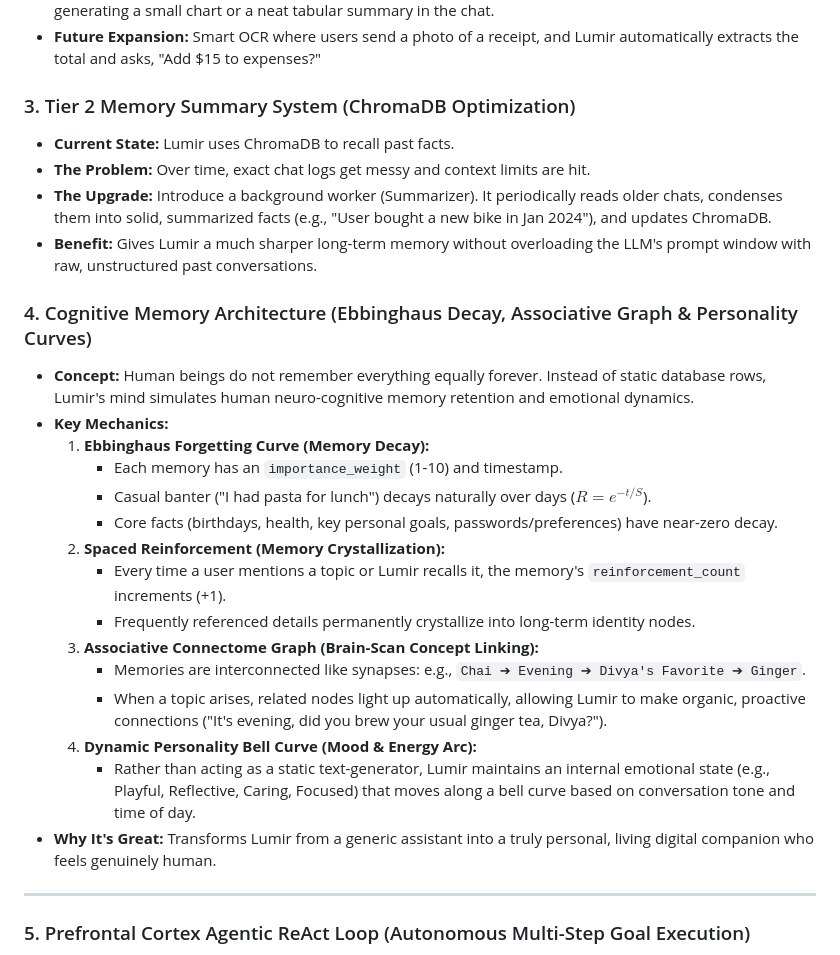
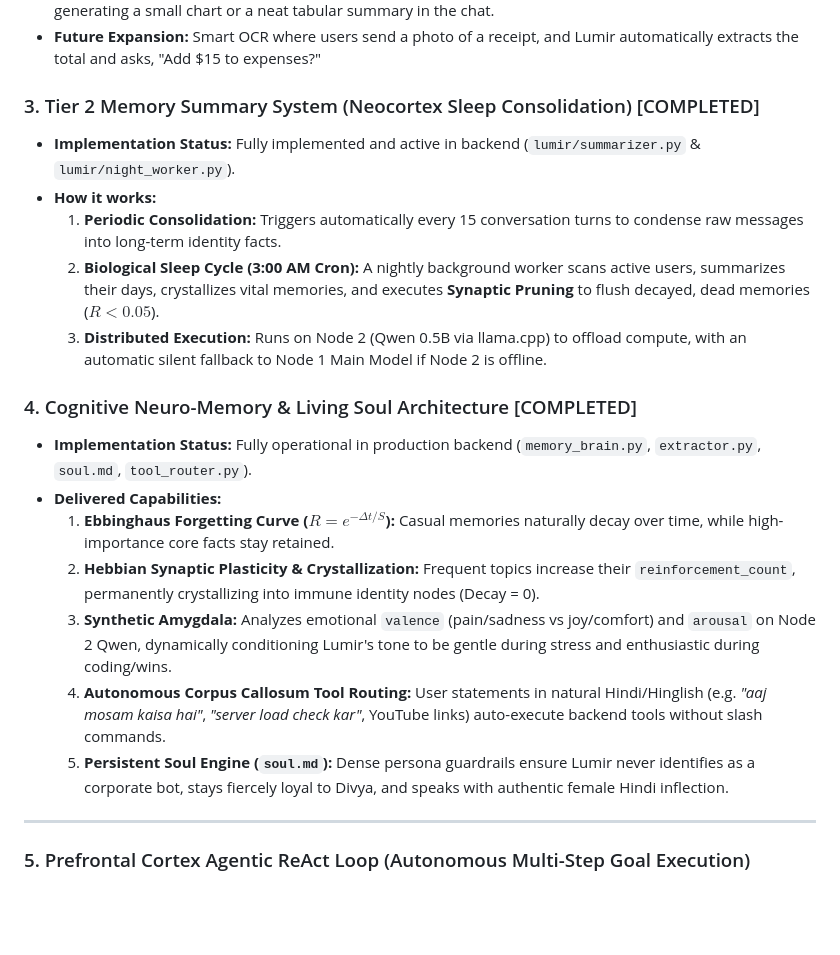
Before and after one commit to DivyanshuChipa/IntraChat-Android-FastAPI, a Markdown page: FUTURE_BLUEPRINTS.md, the part around the change. Drawn GitHub-style; blank space fills up the shorter version.

Commit message:
docs: Mark Tier 2 Memory Summarizer and Cognitive Neuro-Architecture as COMPLETED in FUTURE_BLUEPRINTS.md

```diff
--- a/FUTURE_BLUEPRINTS.md
+++ b/FUTURE_BLUEPRINTS.md
@@ -32,28 +32,21 @@ Instead of hardcoding every utility into Lumir, introduce a modular "Addon" syst
 - **Reporting:** Sending `/money report` triggers Lumir to summarize the month's spending, perhaps even generating a small chart or a neat tabular summary in the chat.
 - **Future Expansion:** Smart OCR where users send a photo of a receipt, and Lumir automatically extracts the total and asks, "Add $15 to expenses?"
 
-### 3. Tier 2 Memory Summary System (ChromaDB Optimization)
-- **Current State:** Lumir uses ChromaDB to recall past facts.
-- **The Problem:** Over time, exact chat logs get messy and context limits are hit.
-- **The Upgrade:** Introduce a background worker (Summarizer). It periodically reads older chats, condenses them into solid, summarized facts (e.g., "User bought a new bike in Jan 2024"), and updates ChromaDB.
-- **Benefit:** Gives Lumir a much sharper long-term memory without overloading the LLM's prompt window with raw, unstructured past conversations.
+### 3. Tier 2 Memory Summary System (Neocortex Sleep Consolidation) [COMPLETED]
+- **Implementation Status:** Fully implemented and active in backend (`lumir/summarizer.py` & `lumir/night_worker.py`).
+- **How it works:**
+  1. **Periodic Consolidation:** Triggers automatically every 15 conversation turns to condense raw messages into long-term identity facts.
+  2. **Biological Sleep Cycle (3:00 AM Cron):** A nightly background worker scans active users, summarizes their days, crystallizes vital memories, and executes **Synaptic Pruning** to flush decayed, dead memories ($R < 0.05$).
+  3. **Distributed Execution:** Runs on Node 2 (Qwen 0.5B via llama.cpp) to offload compute, with an automatic silent fallback to Node 1 Main Model if Node 2 is offline.
 
-### 4. Cognitive Memory Architecture (Ebbinghaus Decay, Associative Graph & Personality Curves)
-- **Concept:** Human beings do not remember everything equally forever. Instead of static database rows, Lumir's mind simulates human neuro-cognitive memory retention and emotional dynamics.
-- **Key Mechanics:**
-  1. **Ebbinghaus Forgetting Curve (Memory Decay):**
-     - Each memory has an `importance_weight` (1-10) and timestamp.
-     - Casual banter ("I had pasta for lunch") decays naturally over days ($R = e^{-t / S}$).
-     - Core facts (birthdays, health, key personal goals, passwords/preferences) have near-zero decay.
-  2. **Spaced Reinforcement (Memory Crystallization):**
-     - Every time a user mentions a topic or Lumir recalls it, the memory's `reinforcement_count` increments (+1).
-     - Frequently referenced details permanently crystallize into long-term identity nodes.
-  3. **Associative Connectome Graph (Brain-Scan Concept Linking):**
-     - Memories are interconnected like synapses: e.g., `Chai ➔ Evening ➔ Divya's Favorite ➔ Ginger`.
-     - When a topic arises, related nodes light up automatically, allowing Lumir to make organic, proactive connections ("It's evening, did you brew your usual ginger tea, Divya?").
-  4. **Dynamic Personality Bell Curve (Mood & Energy Arc):**
-     - Rather than acting as a static text-generator, Lumir maintains an internal emotional state (e.g., Playful, Reflective, Caring, Focused) that moves along a bell curve based on conversation tone and time of day.
-- **Why It's Great:** Transforms Lumir from a generic assistant into a truly personal, living digital companion who feels genuinely human.
+### 4. Cognitive Neuro-Memory & Living Soul Architecture [COMPLETED]
+- **Implementation Status:** Fully operational in production backend (`memory_brain.py`, `extractor.py`, `soul.md`, `tool_router.py`).
+- **Delivered Capabilities:**
+  1. **Ebbinghaus Forgetting Curve ($R = e^{-\Delta t / S}$):** Casual memories naturally decay over time, while high-importance core facts stay retained.
+  2. **Hebbian Synaptic Plasticity & Crystallization:** Frequent topics increase their `reinforcement_count`, permanently crystallizing into immune identity nodes (Decay = 0).
+  3. **Synthetic Amygdala:** Analyzes emotional `valence` (pain/sadness vs joy/comfort) and `arousal` on Node 2 Qwen, dynamically conditioning Lumir's tone to be gentle during stress and enthusiastic during coding/wins.
+  4. **Autonomous Corpus Callosum Tool Routing:** User statements in natural Hindi/Hinglish (e.g. *"aaj mosam kaisa hai"*, *"server load check kar"*, YouTube links) auto-execute backend tools without slash commands.
+  5. **Persistent Soul Engine (`soul.md`):** Dense persona guardrails ensure Lumir never identifies as a corporate bot, stays fiercely loyal to Divya, and speaks with authentic female Hindi inflection.
 
 ---
 
```
